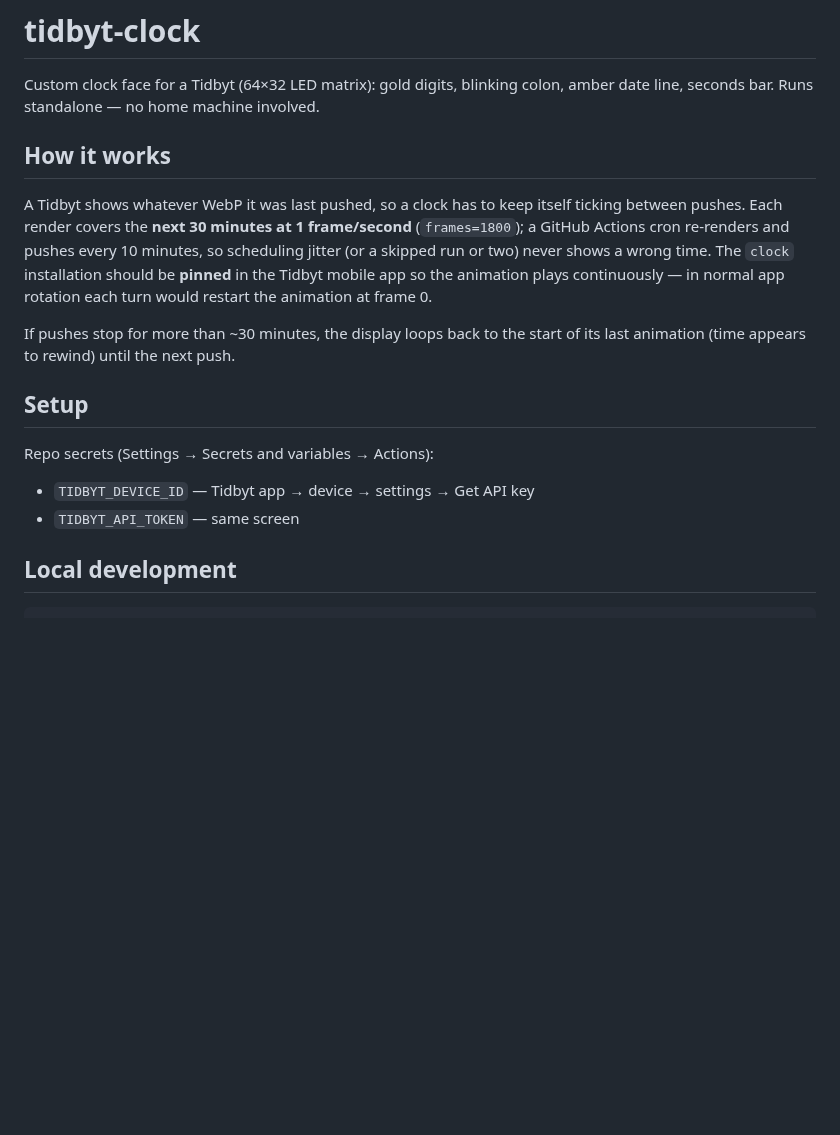
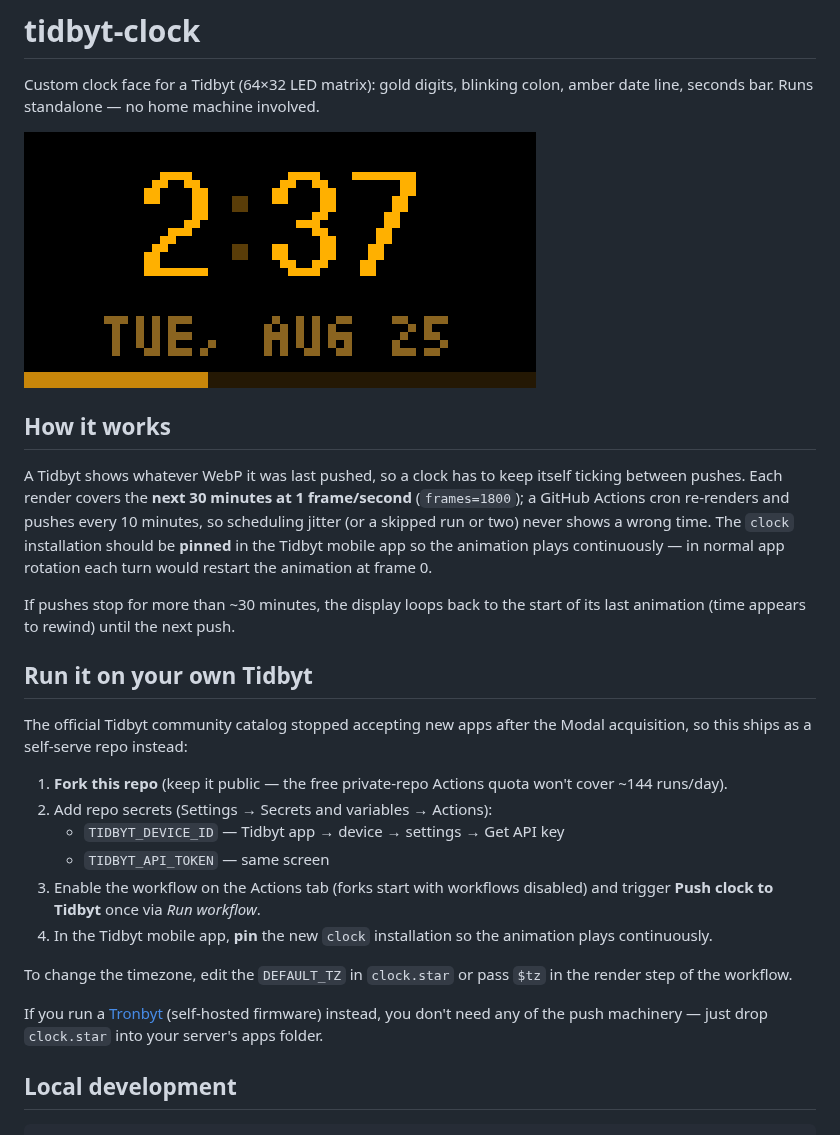
Before and after one commit to adamlee117097/tidbyt-clock, a Markdown page: README.md, the part around the change. GitHub-like rendering; pictures changed too: preview.gif (added); blank space fills up the shorter version.

Commit message:
Add preview GIF and fork-and-run instructions for public release
Co-Authored-By: Claude Fable 5 <noreply@anthropic.com>
Claude-Session: https://claude.ai/code/session_01A1kEv8cDdL3pQMEs41r1L8

```diff
--- a/README.md
+++ b/README.md
@@ -3,6 +3,8 @@
 Custom clock face for a Tidbyt (64×32 LED matrix): gold digits, blinking
 colon, amber date line, seconds bar. Runs standalone — no home machine
 involved.
+
+![Clock preview](preview.gif)
 
 ## How it works
 
@@ -17,12 +19,27 @@ rotation each turn would restart the animation at frame 0.
 If pushes stop for more than ~30 minutes, the display loops back to the
 start of its last animation (time appears to rewind) until the next push.
 
-## Setup
+## Run it on your own Tidbyt
 
-Repo secrets (Settings → Secrets and variables → Actions):
+The official Tidbyt community catalog stopped accepting new apps after the
+Modal acquisition, so this ships as a self-serve repo instead:
 
-- `TIDBYT_DEVICE_ID` — Tidbyt app → device → settings → Get API key
-- `TIDBYT_API_TOKEN` — same screen
+1. **Fork this repo** (keep it public — the free private-repo Actions quota
+   won't cover ~144 runs/day).
+2. Add repo secrets (Settings → Secrets and variables → Actions):
+   - `TIDBYT_DEVICE_ID` — Tidbyt app → device → settings → Get API key
+   - `TIDBYT_API_TOKEN` — same screen
+3. Enable the workflow on the Actions tab (forks start with workflows
+   disabled) and trigger **Push clock to Tidbyt** once via *Run workflow*.
+4. In the Tidbyt mobile app, **pin** the new `clock` installation so the
+   animation plays continuously.
+
+To change the timezone, edit the `DEFAULT_TZ` in `clock.star` or pass
+`$tz` in the render step of the workflow.
+
+If you run a [Tronbyt](https://github.com/tronbyt) (self-hosted firmware)
+instead, you don't need any of the push machinery — just drop `clock.star`
+into your server's apps folder.
 
 ## Local development
 
```
Also changed, not shown: 1 other file.
